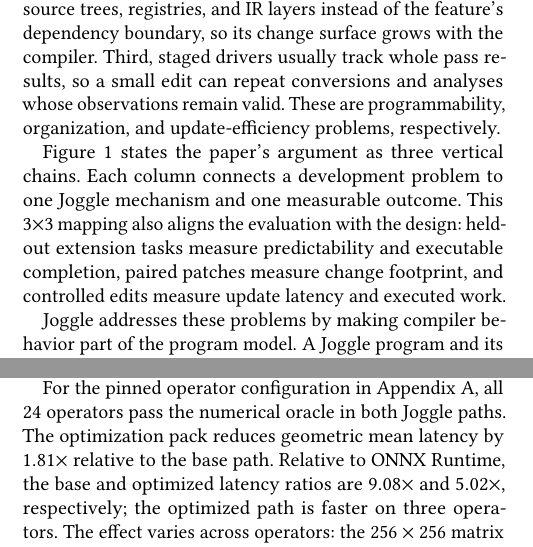
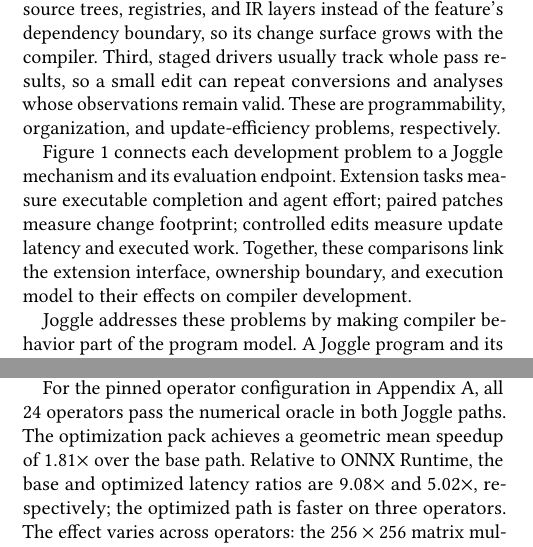
Before and after one commit to lancerstadium/joggle, a LaTeX paper (paper/sigconf.tex, which reads paper/sections/01-introduction.tex, paper/sections/04-evaluation.tex): two parts of the columns of pages 1 and 8 of 12, joined at a grey line, cut so that both start at the same text. Compiled offline with pdfLaTeX.

Commit message:
Align thesis figure with evaluation endpoints

```diff
--- a/paper/sections/01-introduction.tex
+++ b/paper/sections/01-introduction.tex
@@ -32,12 +32,12 @@ usually track whole pass results, so a small edit can repeat conversions and
 analyses whose observations remain valid. These are programmability,
 organization, and update-efficiency problems, respectively.
 
-Figure~\ref{fig:thesis-map} states the paper's argument as three vertical
-chains. Each column connects a development problem to one Joggle mechanism and
-one measurable outcome. This 3$\times$3 mapping also aligns the evaluation with
-the design: held-out extension tasks measure predictability and executable
-completion, paired patches measure change footprint, and controlled edits
-measure update latency and executed work.
+Figure~\ref{fig:thesis-map} connects each development problem to a Joggle
+mechanism and its evaluation endpoint. Extension tasks measure executable
+completion and agent effort; paired patches measure change footprint;
+controlled edits measure update latency and executed work. Together, these
+comparisons link the extension interface, ownership boundary, and execution
+model to their effects on compiler development.
 
 \begin{figure*}[t]
   \centering
--- a/paper/sections/04-evaluation.tex
+++ b/paper/sections/04-evaluation.tex
@@ -172,7 +172,7 @@ table. Operator and model results share one figure and one CSV, with up to
 
 For the pinned operator configuration in Appendix~\ref{sec:operator-data},
 all 24 operators pass the numerical oracle in both Joggle paths. The
-optimization pack reduces geometric mean latency by $1.81\times$ relative to
+optimization pack achieves a geometric mean speedup of $1.81\times$ over
 the base path. Relative to ONNX Runtime, the base and optimized latency ratios
 are $9.08\times$ and $5.02\times$, respectively; the optimized path is faster
 on three operators. The effect varies across operators: the $256\times256$
```
Also changed, not shown: paper/README.md, paper/figures/figure-01-thesis-map.png.
